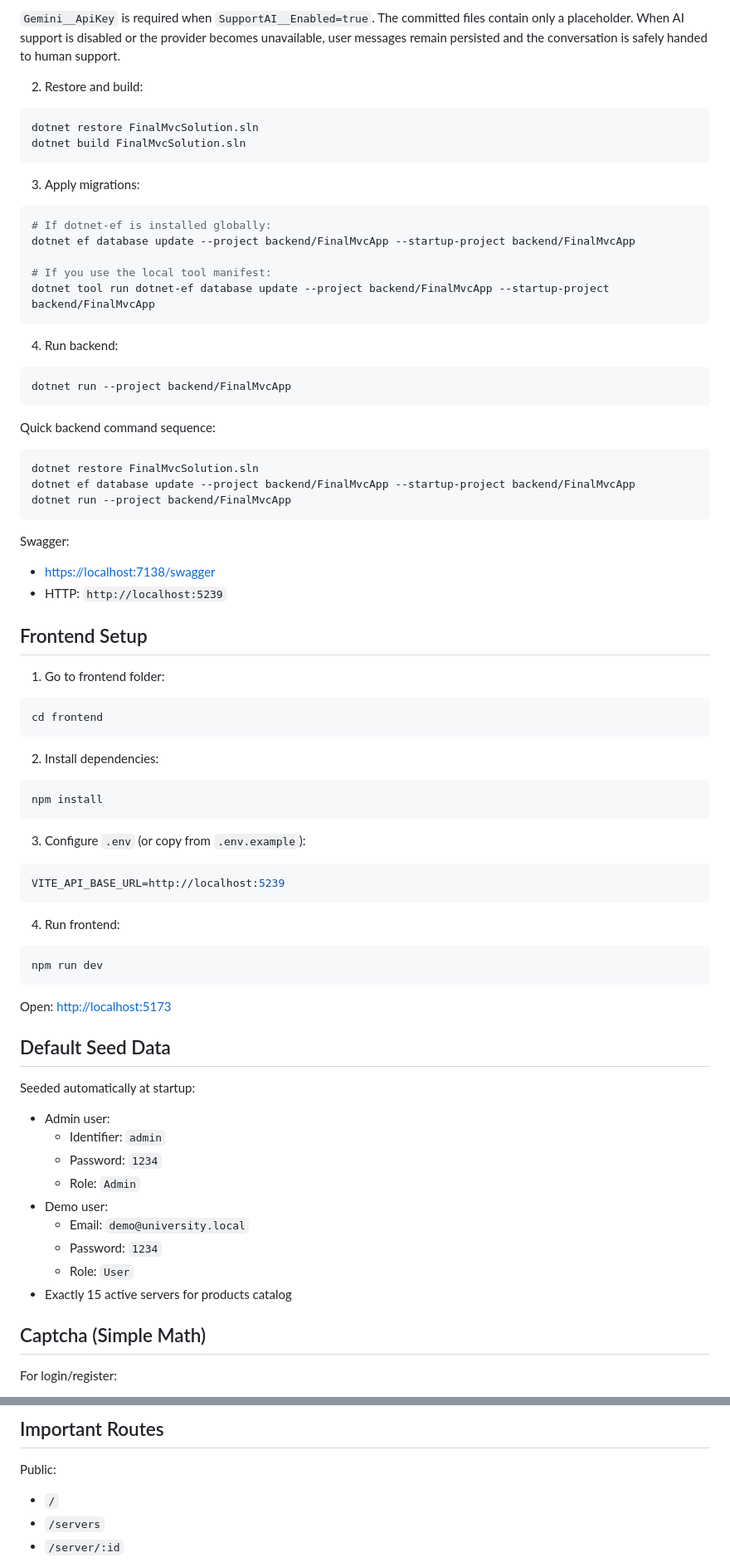
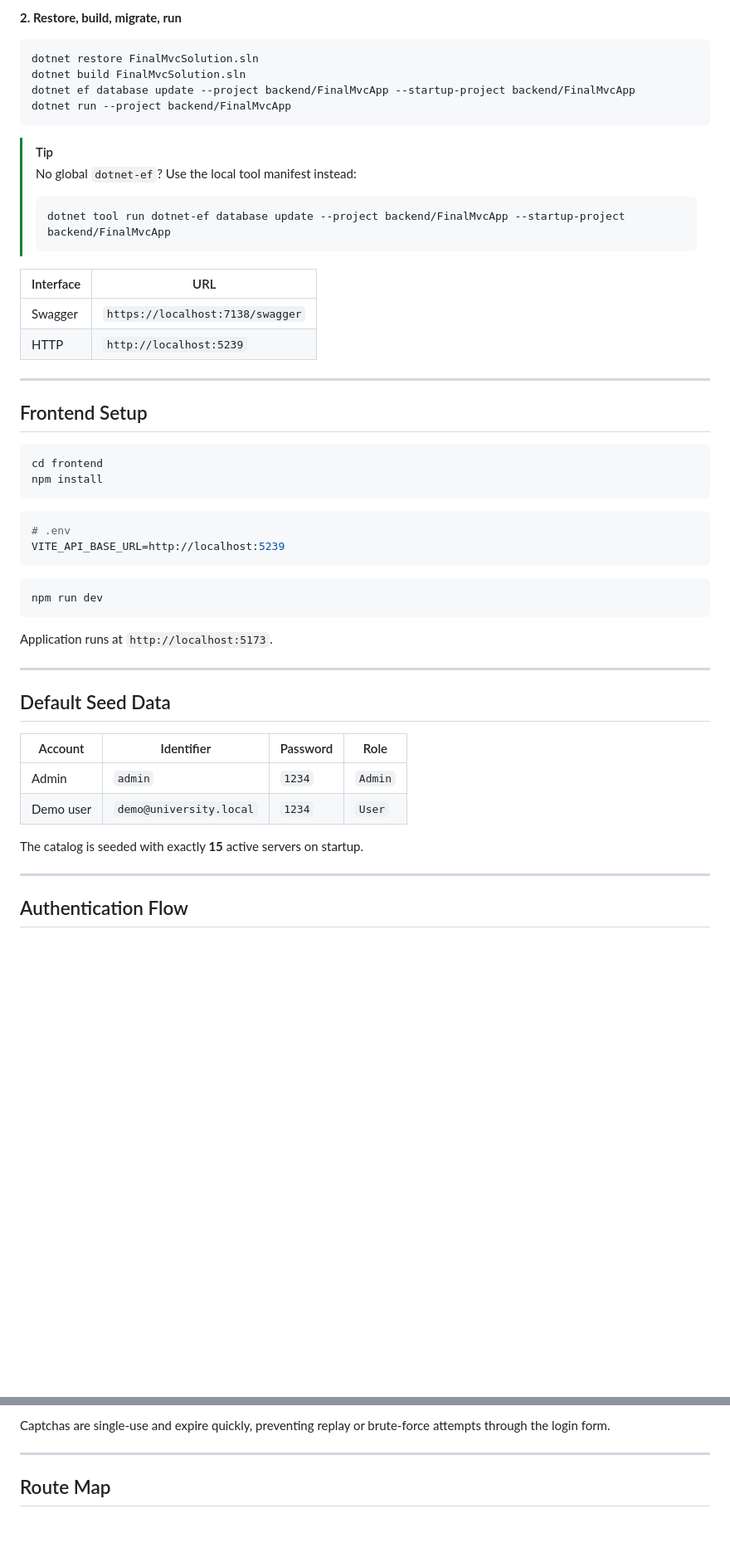
Before and after one commit to parsashafizade/hardware-reserve, a Markdown page: README.md, 2 parts joined by grey strips. Shown at 83% size. Drawn GitHub-style; blank space fills up the shorter version.

````diff
--- a/README.md
+++ b/README.md
@@ -83,85 +177,56 @@ export Gemini__Model="gemini-3.6-flash"
 
-`Gemini__ApiKey` is required when `SupportAI__Enabled=true`. The committed files contain only a placeholder. When AI support is disabled or the provider becomes unavailable, user messages remain persisted and the conversation is safely handed to human support.
-
-2. Restore and build:
+**2. Restore, build, migrate, run**
 
 ```bash
 dotnet restore FinalMvcSolution.sln
 dotnet build FinalMvcSolution.sln
-```
-
-3. Apply migrations:
-
-```bash
-# If dotnet-ef is installed globally:
-dotnet ef database update --project backend/FinalMvcApp --startup-project backend/FinalMvcApp
-
-# If you use the local tool manifest:
-dotnet tool run dotnet-ef database update --project backend/FinalMvcApp --startup-project backend/FinalMvcApp
-```
-
-4. Run backend:
-
-```bash
-dotnet run --project backend/FinalMvcApp
-```
-
-Quick backend command sequence:
-
-```bash
-dotnet restore FinalMvcSolution.sln
 dotnet ef database update --project backend/FinalMvcApp --startup-project backend/FinalMvcApp
 dotnet run --project backend/FinalMvcApp
 ```
 
-Swagger:
+> [!TIP]
+> No global `dotnet-ef`? Use the local tool manifest instead:
+> ```bash
+> dotnet tool run dotnet-ef database update --project backend/FinalMvcApp --startup-project backend/FinalMvcApp
+> ```
 
-- [https://localhost:7138/swagger](https://localhost:7138/swagger)
-- HTTP: `http://localhost:5239`
+| Interface | URL |
+|---|---|
+| Swagger | `https://localhost:7138/swagger` |
+| HTTP | `http://localhost:5239` |
+
+---
 
 ## Frontend Setup
 
-1. Go to frontend folder:
-
 ```bash
 cd frontend
-```
-
-2. Install dependencies:
-
-```bash
 npm install
 ```
 
-3. Configure `.env` (or copy from `.env.example`):
-
 ```env
+# .env
 VITE_API_BASE_URL=http://localhost:5239
 ```
-
-4. Run frontend:
 
 ```bash
 npm run dev
 ```
 
-Open: [http://localhost:5173](http://localhost:5173)
+Application runs at `http://localhost:5173`.
+
+---
 
 ## Default Seed Data
 
-Seeded automatically at startup:
+| Account | Identifier | Password | Role |
+|---|---|---|---|
+| Admin | `admin` | `1234` | `Admin` |
+| Demo user | `demo@university.local` | `1234` | `User` |
 
-- Admin user:
-  - Identifier: `admin`
-  - Password: `1234`
-  - Role: `Admin`
-- Demo user:
-  - Email: `demo@university.local`
-  - Password: `1234`
-  - Role: `User`
-- Exactly 15 active servers for products catalog
+The catalog is seeded with exactly **15** active servers on startup.
 
-## Captcha (Simple Math)
+---
 
-For login/register:
+## Authentication Flow
 
@@ -173,9 +249,7 @@ Captcha is short-lived and single-use.
 
-## Important Routes
+Captchas are single-use and expire quickly, preventing replay or brute-force attempts through the login form.
 
-Public:
+---
 
-- `/`
-- `/servers`
-- `/server/:id`
+## Route Map
 
````
Also changed, not shown: other parts of README.md (+200 -95 lines).
